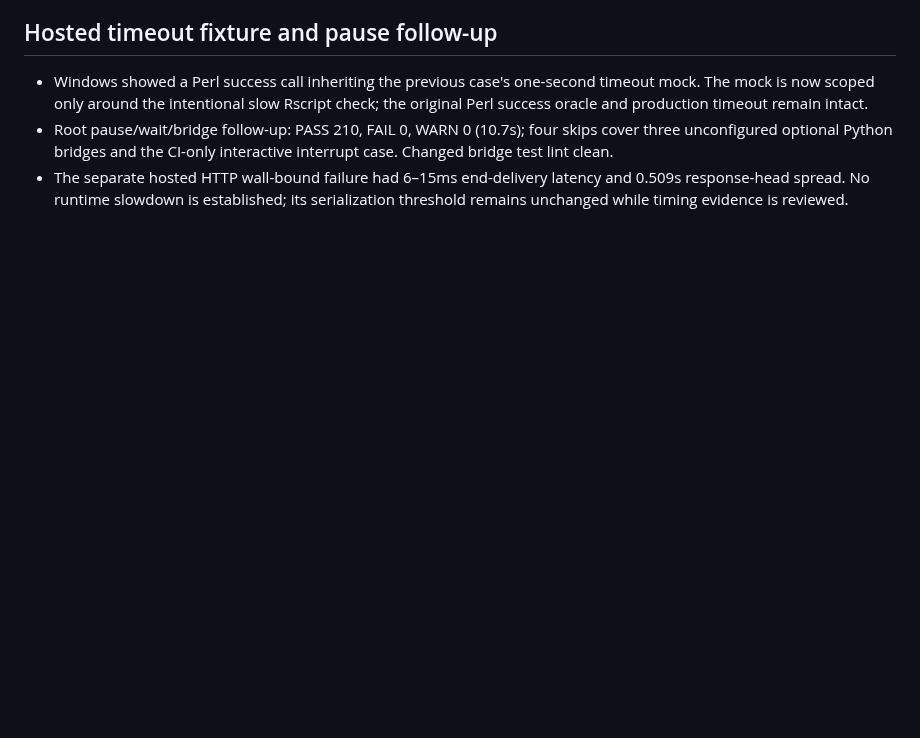
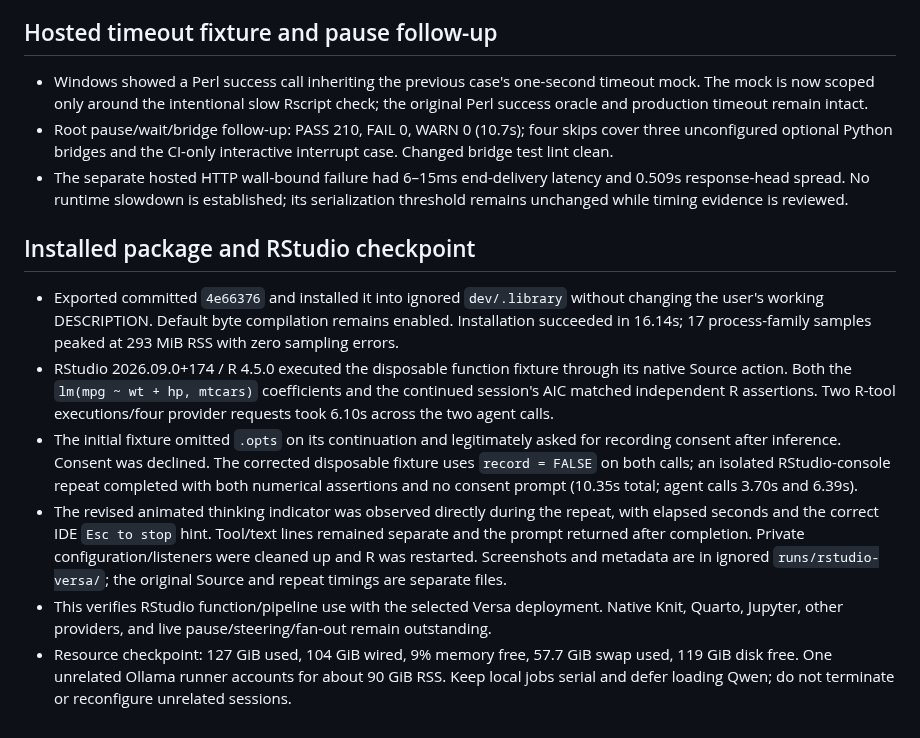
Before and after one commit to Broccolito/gptr, a Markdown page: dev/progress/live-harness-20261010.md, the part around the change. Rendered like a GitHub page; blank space fills up the shorter version.

Commit message:
docs(dev): record installed RStudio live checkpoint

```diff
--- a/dev/progress/live-harness-20261010.md
+++ b/dev/progress/live-harness-20261010.md
@@ -45,3 +45,11 @@
 - Windows showed a Perl success call inheriting the previous case's one-second timeout mock. The mock is now scoped only around the intentional slow Rscript check; the original Perl success oracle and production timeout remain intact.
 - Root pause/wait/bridge follow-up: PASS 210, FAIL 0, WARN 0 (10.7s); four skips cover three unconfigured optional Python bridges and the CI-only interactive interrupt case. Changed bridge test lint clean.
 - The separate hosted HTTP wall-bound failure had 6–15ms end-delivery latency and 0.509s response-head spread. No runtime slowdown is established; its serialization threshold remains unchanged while timing evidence is reviewed.
+
+## Installed package and RStudio checkpoint
+- Exported committed `4e66376` and installed it into ignored `dev/.library` without changing the user's working DESCRIPTION. Default byte compilation remains enabled. Installation succeeded in 16.14s; 17 process-family samples peaked at 293 MiB RSS with zero sampling errors.
+- RStudio 2026.09.0+174 / R 4.5.0 executed the disposable function fixture through its native Source action. Both the `lm(mpg ~ wt + hp, mtcars)` coefficients and the continued session's AIC matched independent R assertions. Two R-tool executions/four provider requests took 6.10s across the two agent calls.
+- The initial fixture omitted `.opts` on its continuation and legitimately asked for recording consent after inference. Consent was declined. The corrected disposable fixture uses `record = FALSE` on both calls; an isolated RStudio-console repeat completed with both numerical assertions and no consent prompt (10.35s total; agent calls 3.70s and 6.39s).
+- The revised animated thinking indicator was observed directly during the repeat, with elapsed seconds and the correct IDE `Esc to stop` hint. Tool/text lines remained separate and the prompt returned after completion. Private configuration/listeners were cleaned up and R was restarted. Screenshots and metadata are in ignored `runs/rstudio-versa/`; the original Source and repeat timings are separate files.
+- This verifies RStudio function/pipeline use with the selected Versa deployment. Native Knit, Quarto, Jupyter, other providers, and live pause/steering/fan-out remain outstanding.
+- Resource checkpoint: 127 GiB used, 104 GiB wired, 9% memory free, 57.7 GiB swap used, 119 GiB disk free. One unrelated Ollama runner accounts for about 90 GiB RSS. Keep local jobs serial and defer loading Qwen; do not terminate or reconfigure unrelated sessions.
```
Also changed, not shown: dev/HANDOFF.md (+10 -1 lines).
